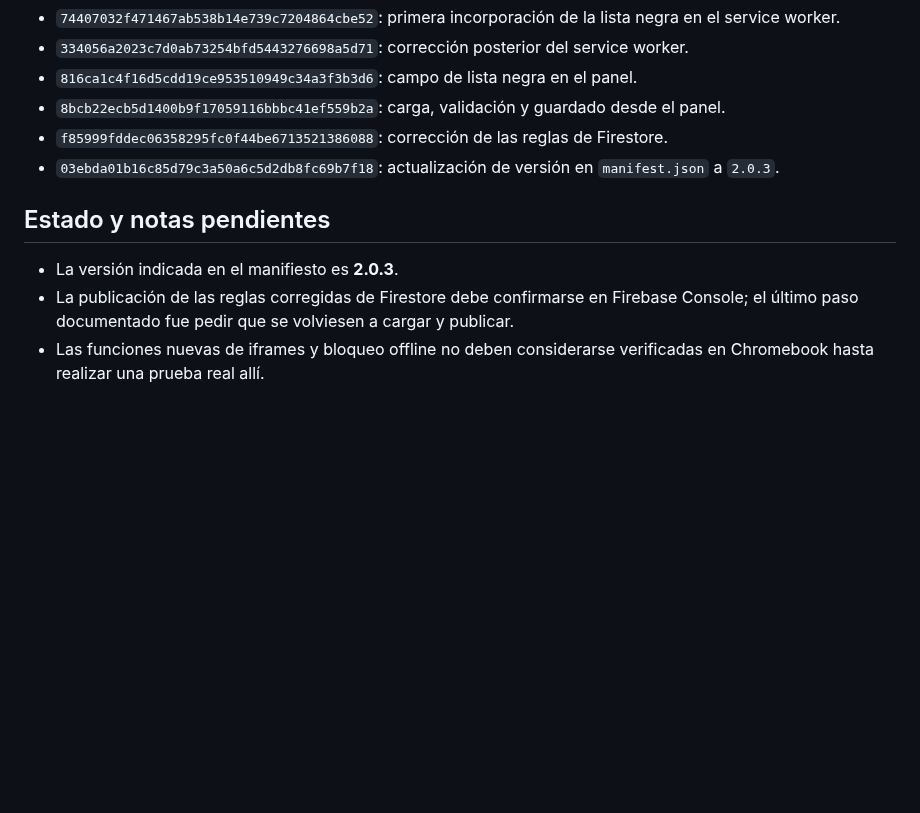
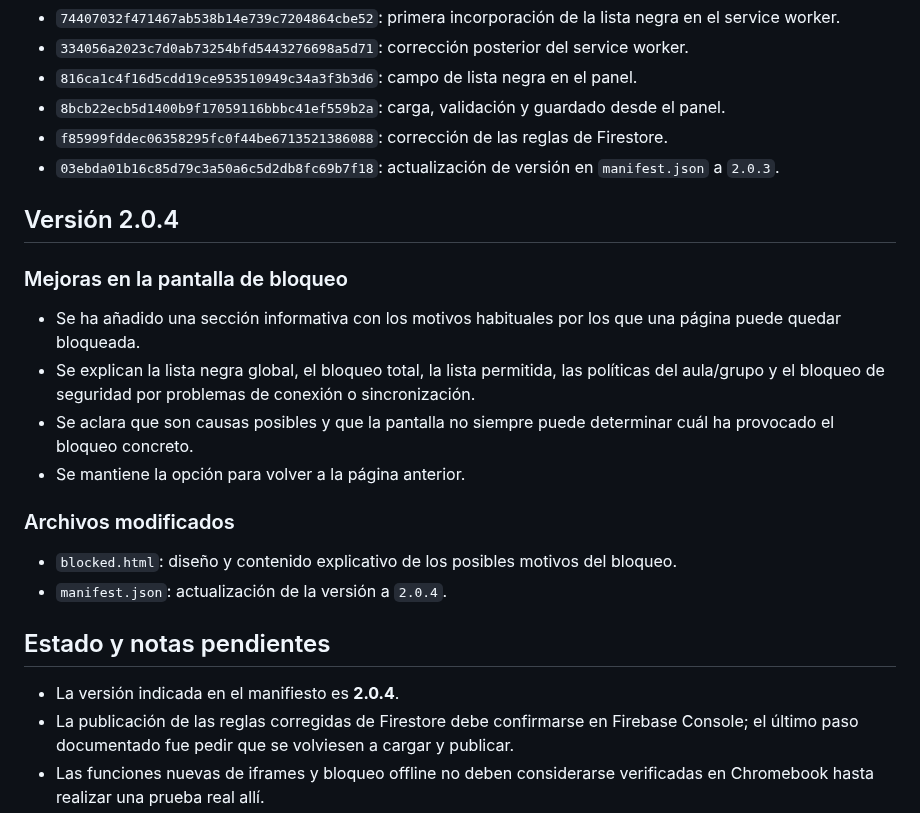
Before and after one commit to warrior966/Extension-2, a Markdown page: versión.md, the part around the change. Rendered like a GitHub page; blank space fills up the shorter version.

Commit message:
docs: document version 2.0.4

```diff
--- a/versión.md
+++ b/versión.md
@@ -67,9 +67,21 @@ Actualización que reúne mejoras de aplicación de políticas y nuevas opciones
 - `f85999fddec06358295fc0f44be6713521386088`: corrección de las reglas de Firestore.
 - `03ebda01b16c85d79c3a50a6c5d2db8fc69b7f18`: actualización de versión en `manifest.json` a `2.0.3`.
 
+## Versión 2.0.4
+
+### Mejoras en la pantalla de bloqueo
+- Se ha añadido una sección informativa con los motivos habituales por los que una página puede quedar bloqueada.
+- Se explican la lista negra global, el bloqueo total, la lista permitida, las políticas del aula/grupo y el bloqueo de seguridad por problemas de conexión o sincronización.
+- Se aclara que son causas posibles y que la pantalla no siempre puede determinar cuál ha provocado el bloqueo concreto.
+- Se mantiene la opción para volver a la página anterior.
+
+### Archivos modificados
+- `blocked.html`: diseño y contenido explicativo de los posibles motivos del bloqueo.
+- `manifest.json`: actualización de la versión a `2.0.4`.
+
 ## Estado y notas pendientes
 
-- La versión indicada en el manifiesto es **2.0.3**.
+- La versión indicada en el manifiesto es **2.0.4**.
 - La publicación de las reglas corregidas de Firestore debe confirmarse en Firebase Console; el último paso documentado fue pedir que se volviesen a cargar y publicar.
 - Las funciones nuevas de iframes y bloqueo offline no deben considerarse verificadas en Chromebook hasta realizar una prueba real allí.
 - Las políticas por grupo requieren que el valor de `deviceRoom` coincida exactamente con el nombre del grupo configurado en el panel.
```
